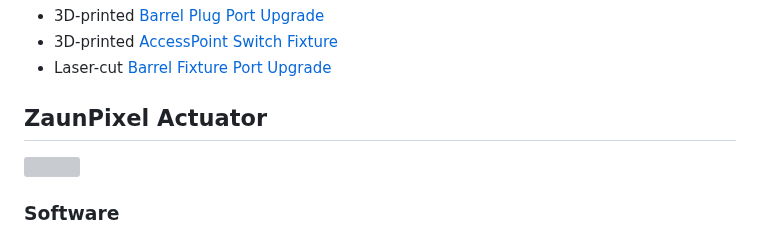
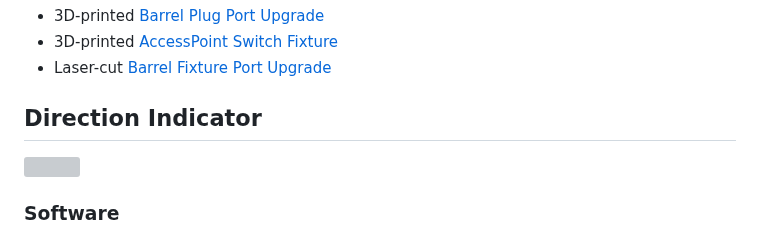
Before and after one commit to mitwelten/mitwelten-iot-hardware-poc, a Markdown page: README.md, the part around the change. Drawn GitHub-style; grey boxes are pictures that could not be loaded.

```diff
--- a/README.md
+++ b/README.md
@@ -318,7 +318,7 @@ Adds 4 extra PoE ports to an existing [Wi-Fi and PoE Access Point](wi-fi-and-poe
 - 3D-printed [AccessPoint Switch Fixture](OpenScad/AccessPoint_Fixture_Port_Upgrade)
 - Laser-cut [Barrel Fixture Port Upgrade](OpenScad/AccessPoint_Fixture_Port_Upgrade)
 
-## ZaunPixel Actuator
+## Direction Indicator
 <img src="https://live.staticflickr.com/65535/51937596536_6558b23d7d.jpg"/>
 
 ### Software
```
